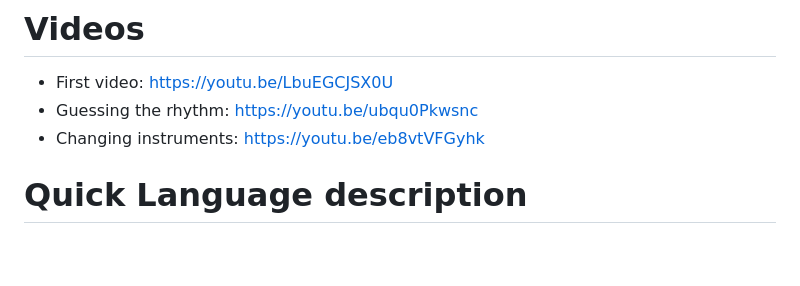
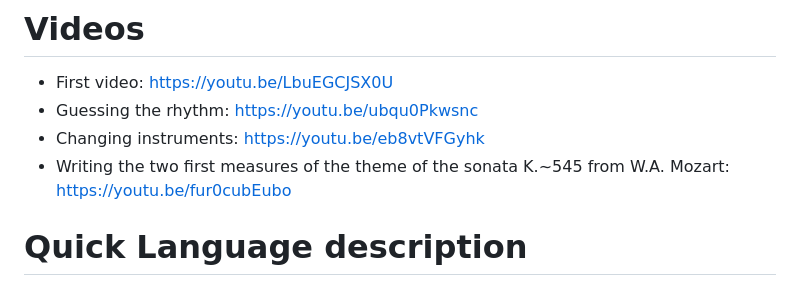
Before and after one commit to francoisschwarzentruber/abcd, a Markdown page: README.md, the part around the change. GitHub-like rendering; blank space fills up the shorter version.

```diff
--- a/README.md
+++ b/README.md
@@ -12,6 +12,7 @@ Try it here: https://francoisschwarzentruber.github.io/abcd/
 - First video: https://youtu.be/LbuEGCJSX0U
 - Guessing the rhythm: https://youtu.be/ubqu0Pkwsnc
 - Changing instruments: https://youtu.be/eb8vtVFGyhk
+- Writing the two first measures of the theme of the sonata K.~545 from W.A. Mozart: https://youtu.be/fur0cubEubo
 
 
 
```
